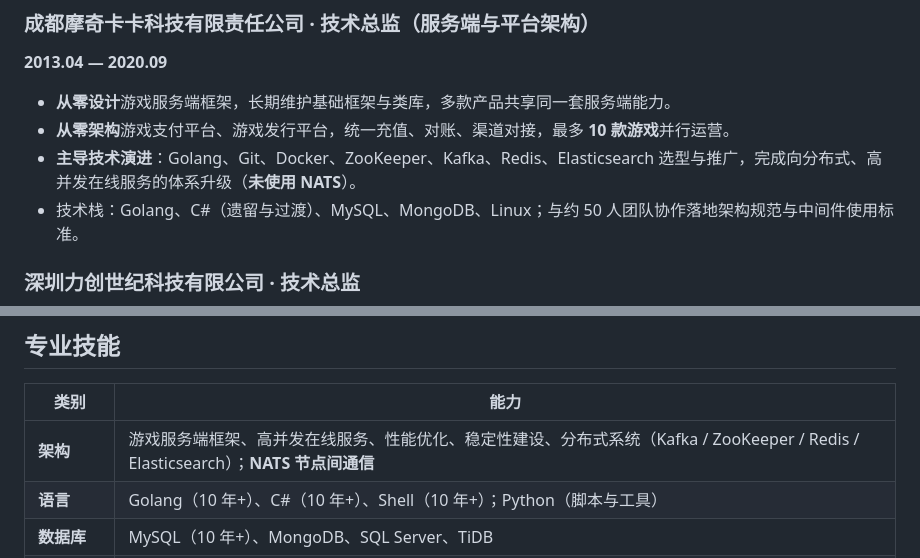
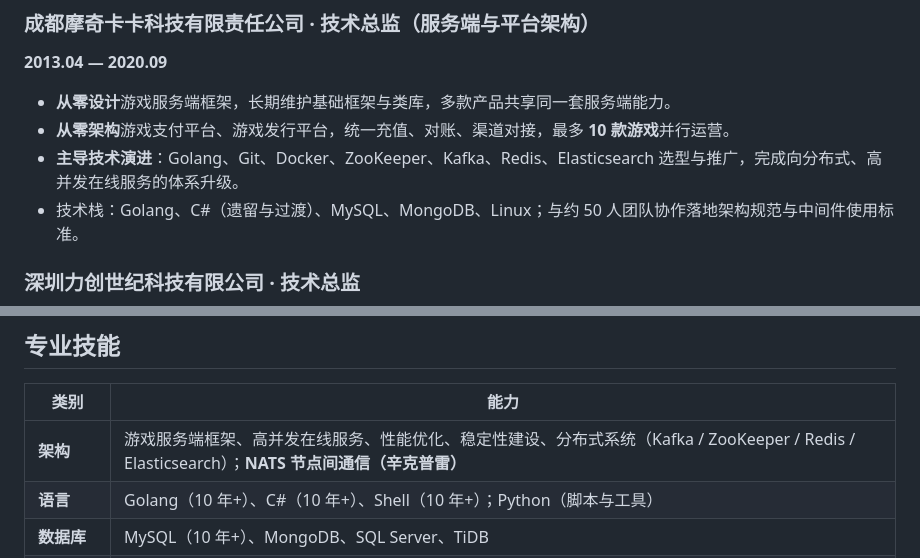
Before and after one commit to Jordanzuo/agent, a Markdown page: resumes/resume-zh-系统架构师.md, 2 parts joined by grey strips. GitHub-like rendering.

Commit message:
Remove redundant '未使用 NATS' note from Moqi experience bullets
Co-authored-by: jordanzuo20 <jordanzuo20@gmail.com>

```diff
--- a/resumes/resume-zh-系统架构师.md
+++ b/resumes/resume-zh-系统架构师.md
@@ -41,7 +41,7 @@ GitHub：[github.com/Jordanzuo](https://github.com/Jordanzuo) · 博客：筑梦
 
 - **从零设计**游戏服务端框架，长期维护基础框架与类库，多款产品共享同一套服务端能力。
 - **从零架构**游戏支付平台、游戏发行平台，统一充值、对账、渠道对接，最多 **10 款游戏**并行运营。
-- **主导技术演进**：Golang、Git、Docker、ZooKeeper、Kafka、Redis、Elasticsearch 选型与推广，完成向分布式、高并发在线服务的体系升级（**未使用 NATS**）。
+- **主导技术演进**：Golang、Git、Docker、ZooKeeper、Kafka、Redis、Elasticsearch 选型与推广，完成向分布式、高并发在线服务的体系升级。
 - 技术栈：Golang、C#（遗留与过渡）、MySQL、MongoDB、Linux；与约 50 人团队协作落地架构规范与中间件使用标准。
 
 ### 深圳力创世纪科技有限公司 · 技术总监
@@ -60,7 +60,7 @@ GitHub：[github.com/Jordanzuo](https://github.com/Jordanzuo) · 博客：筑梦
 
 | 类别 | 能力 |
 |------|------|
-| **架构** | 游戏服务端框架、高并发在线服务、性能优化、稳定性建设、分布式系统（Kafka / ZooKeeper / Redis / Elasticsearch）；**NATS 节点间通信** |
+| **架构** | 游戏服务端框架、高并发在线服务、性能优化、稳定性建设、分布式系统（Kafka / ZooKeeper / Redis / Elasticsearch）；**NATS 节点间通信（辛克普雷）** |
 | **语言** | Golang（10 年+）、C#（10 年+）、Shell（10 年+）；Python（脚本与工具） |
 | **数据库** | MySQL（10 年+）、MongoDB、SQL Server、TiDB |
 | **缓存与消息** | Redis（10 年+）；Kafka；**NATS（辛克普雷 · 游戏各节点间通信）** |
```
Also changed, not shown: resumes/resume-zh-技术总监.md (+1 -1 lines).
